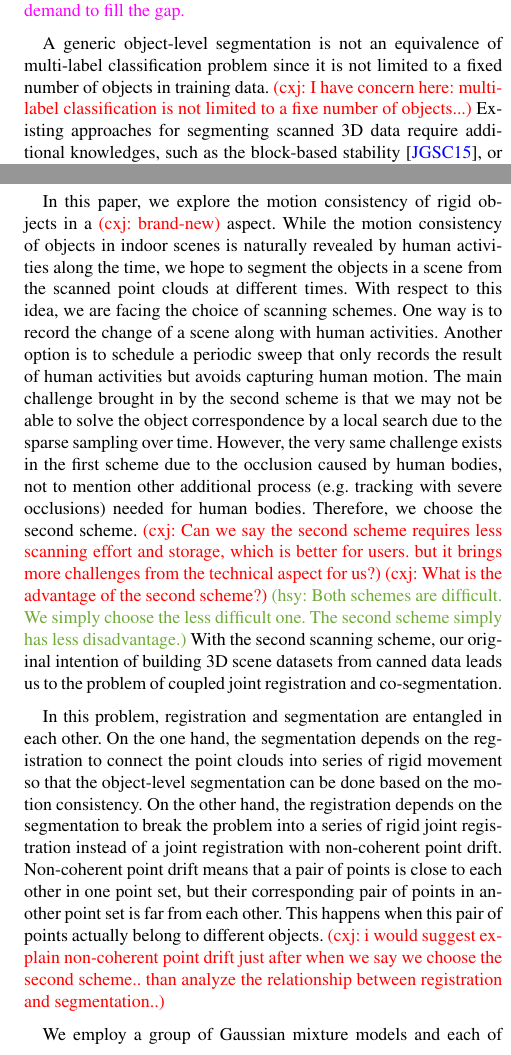
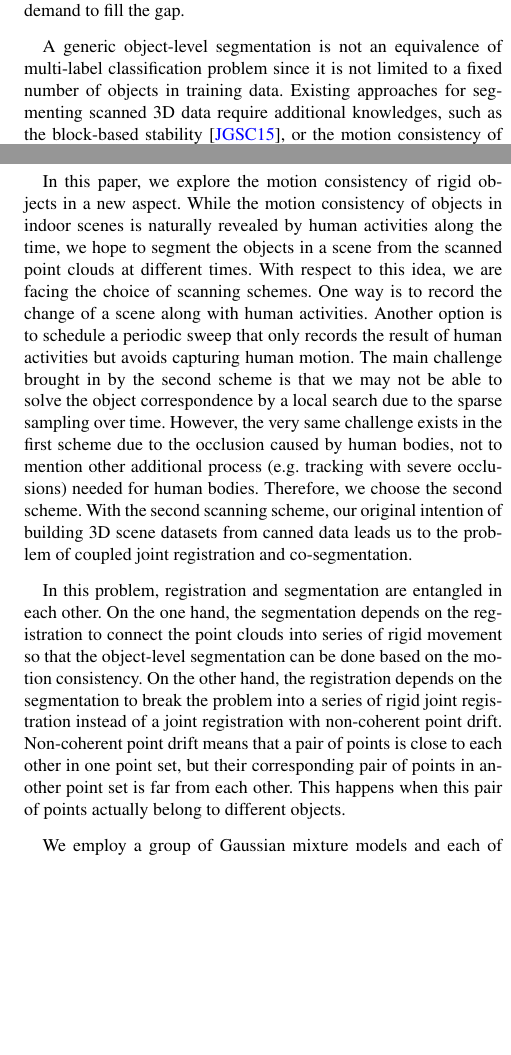
Before and after one commit to samhu1989/DevBundle, a LaTeX document (Dev_Doc/JRCS_PG/EGauthorGuidelines-pg2017-sub.tex, which reads Dev_Doc/JRCS_PG/introduction.tex): two parts of the columns of page 2 of 9 before the commit and two parts of the columns of page 2 of 8 after it, joined at a grey line, cut so that both start at the same text, the shorter picture padded with empty space. Compiled offline with pdfLaTeX.

Commit message:
r：a little update

```diff
--- a/Dev_Doc/JRCS_PG/introduction.tex
+++ b/Dev_Doc/JRCS_PG/introduction.tex
@@ -18,53 +6,19 @@ Generating scene models directly from captured point clouds will significantly f
-\mdf{However, there is a large gap between the desired 3D model dataset and current available scene capturing tools.
-Typically, clean, complete and separated models for objects are desired to construct scene database.
-By contrast, a noisy and incomplete point set of different objects all in one is usually obtained with current available consumer-level scene capturing frameworks~\cite{KinectFusion, dai2016bundlefusion}.
-	%
-Thus, a generic object-level segmentation and modeling method from scanned sets is a strong demand to fill the gap. }
-%
+Generating scene models directly from captured point clouds will significantly facilitate dataset construction and increase the dataset variety. However, there is a large gap between the desired 3D model dataset and current available scene capturing tools. Typically, clean, complete and separated models for objects are desired to construct scene database. By contrast, a noisy and incomplete point set of different objects all in one is usually obtained with current available consumer-level scene capturing frameworks~\cite{KinectFusion, dai2016bundlefusion}. Thus, a generic object-level segmentation and modeling method from scanned sets is a strong demand to fill the gap.
+
+%%%%% Challenges %%%%%%
+A generic object-level segmentation is not an equivalence of multi-label classification problem since it is not limited to a fixed number of objects in training data. Existing approaches for segmenting scanned 3D data require additional knowledges, such as the block-based stability~\cite{3DReasoningfromBlockstoStability}, or the motion consistency of rigid objects~\cite{Xu:2015:ACS:2816795.2818075}. While they employ a robot to do proactive push and use the movement tracking to verify and iteratively improve their object level segmentation result, it remains significantly challenging to recover the motion consistency in a non-invasive way.
+
+In this paper, we explore the motion consistency of rigid objects in a new aspect.
+While the motion consistency of objects in indoor scenes is naturally revealed by human activities along the time, we hope to segment the objects in a scene from the scanned point clouds at different times.
+With respect to this idea, we are facing the choice of scanning schemes. One way is to record the change of a scene along with human activities. Another option is to schedule a periodic sweep that only records the result of human activities but avoids capturing human motion. The main challenge brought in by the second scheme is that we may not be able to solve the object correspondence by a local search due to the sparse sampling over time. However, the very same challenge exists in the first scheme due to the occlusion caused by human bodies, not to mention other additional process (e.g. tracking with severe occlusions) needed for human bodies.
+Therefore, we choose the second scheme. With the second scanning scheme, our original intention of building 3D scene datasets from canned data leads us to the problem of coupled joint registration and co-segmentation.
 
 
-%%%%% Challenges %%%%%%
-A generic object-level segmentation is not an equivalence of multi-label classification problem since it is not limited to a fixed number of objects in training data.
-\cxj{I have concern here: multi-label classification is not limited to a fixe number of objects...}
-%
-Existing approaches for segmenting scanned 3D data require additional knowledges, such as the block-based stability~\cite{3DReasoningfromBlockstoStability}, or the motion consistency of rigid objects~\cite{Xu:2015:ACS:2816795.2818075}.
-%
-%\cite{Xu:2015:ACS:2816795.2818075} proposes a practical and rather complete framework to close the gap between the required data set and available scene capturing method.
-%
-%One of the observation in \cite{Xu:2015:ACS:2816795.2818075} is that the motion consistency of rigid object can serve as a strong evidence of general objectness.
-While they employ a robot to do proactive push and use the movement tracking to verify and iteratively improve their object level segmentation result, \mdf{it remains significantly} challenging to recover the motion consistency in a \mdf{non-invasive} way.
-%\hsy{Without robot, our method is more tedious, since we need to schedule scanning every day.}
-%\cxj{what do you mean here? I think here we should talk about our main challenge..}
-
-In this paper, we explore the motion consistency of rigid objects in a \cxj{brand-new} aspect.
-%
-While the motion consistency of objects in indoor scenes is naturally revealed by human activities along the time, we hope to segment the objects in a scene from the scanned point clouds at different times.
-%
-With respect to this idea, we are facing the choice of scanning schemes.
-%
-One way is to record the change of a scene along with human activities.
-Another option is to schedule a periodic sweep that only records the result of human activities but avoids capturing human motion.
-%
-The main challenge brought in by the second scheme is that we may not be able to solve the object correspondence by a local search due to the sparse sampling over time.
-However, the very same challenge exists in the first scheme due to the occlusion caused by human bodies, not to mention other additional process (e.g. tracking with severe occlusions) needed for human bodies.
-%
-Therefore, we choose the second scheme. \cxj{Can we say the second scheme requires less scanning effort and storage, which is better for users. but it brings more challenges from the technical aspect for us?}
-\cxj{What is the advantage of the second scheme?} \hsy{Both schemes are difficult. We simply choose the less difficult one. The second scheme simply has less disadvantage.}
-%break into two short
-%
-With the second scanning scheme, our original intention of building 3D scene datasets from canned data leads us to the problem of coupled joint registration and co-segmentation.
-
-
-In this problem, registration and segmentation are entangled in each other.
-%
-On the one hand, the segmentation depends on the registration to connect the point clouds into series of rigid movement so that the object-level segmentation can be done based on the motion consistency. On the other hand, the registration depends on the segmentation to break the problem into a series of rigid joint registration instead of a joint registration with non-coherent point drift.
-Non-coherent point drift means that a pair of points is close to each other in one point set, but their corresponding pair of points in another point set is far from each other.
-%
+In this problem, registration and segmentation are entangled in each other. On the one hand, the segmentation depends on the registration to connect the point clouds into series of rigid movement so that the object-level segmentation can be done based on the motion consistency. On the other hand, the registration depends on the segmentation to break the problem into a series of rigid joint registration instead of a joint registration with non-coherent point drift. Non-coherent point drift means that a pair of points is close to each other in one point set, but their corresponding pair of points in another point set is far from each other.
 This happens when this pair of points actually belong to different objects.
-\cxj{i would suggest explain non-coherent point drift just after when we say we choose the second scheme.. than analyze the relationship between registration and segmentation..}
 
 We employ a group of Gaussian mixture models and each of these Gaussian mixture models represents a potential object.
-This model \mdf{unentangles} the registration and segmentation in the way that the segmentation can be done by evaluate \mdf{evaluating} the probability of points belongs to the Gaussian mixture models and the registration can be done by evaluate \mdf{evaluating} rigid registration against each Gaussain mixture models \mdf{model}.
+This model unentangles the registration and segmentation in the way that the segmentation can be done by evaluating the probability of points belongs to the Gaussian mixture models and the registration can be done by evaluating rigid registration against each Gaussain mixture model.
 
 
 In summary our work makes following contributions:
```
Also changed, not shown: Dev_Doc/JRCS_PG/EGauthorGuidelines-pg2017-sub.tex (+0 -2 lines), Dev_Doc/JRCS_PG/JRCS-body_with_teaser.tex (+2 -3 lines), Dev_Doc/JRCS_PG/introduction.tex (14 more changed lines).
